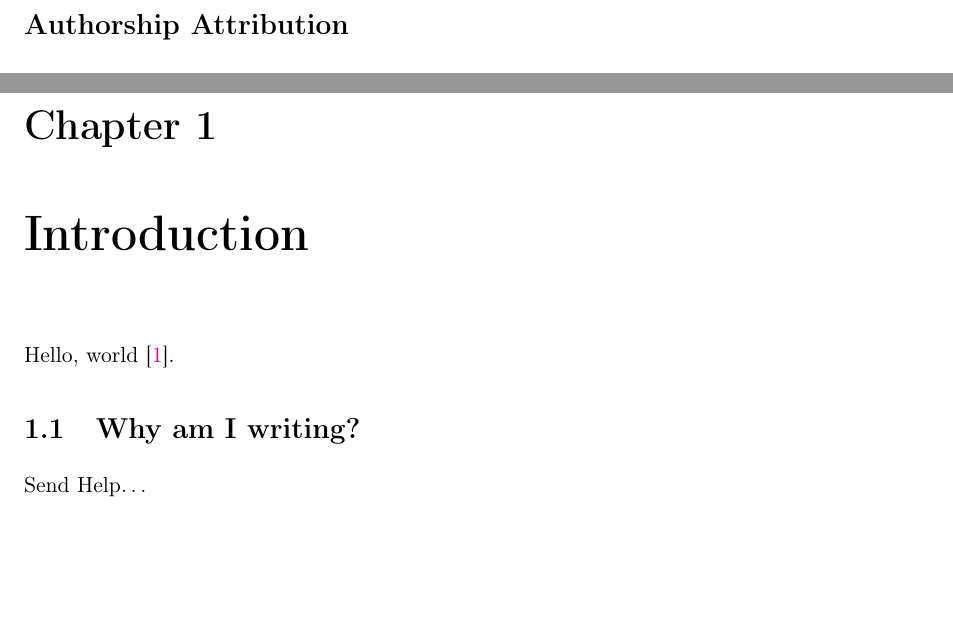
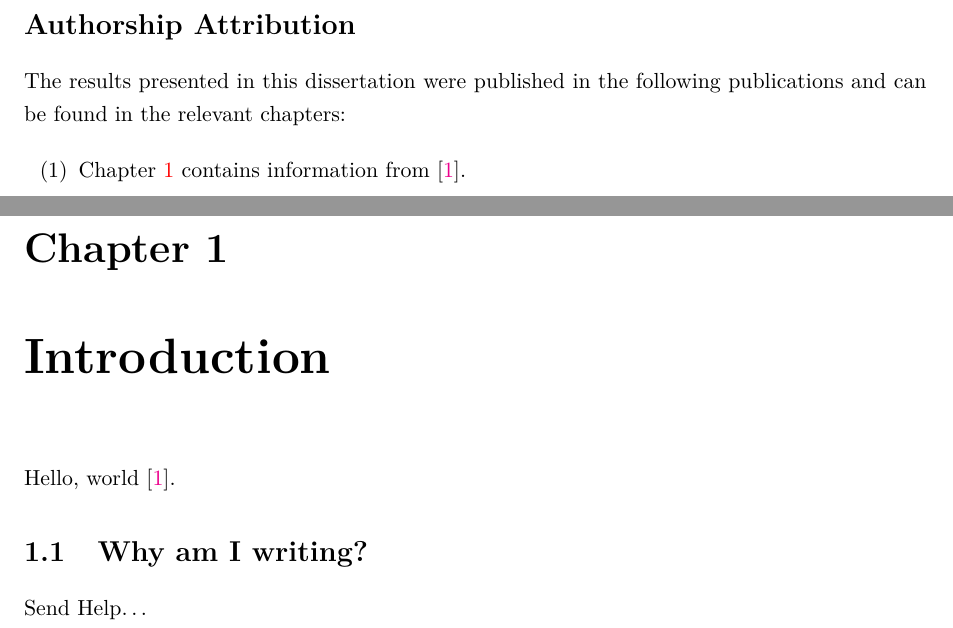
Before and after one commit to NatoliChris/usyd-thesis-template, a LaTeX thesis (thesis.tex, which reads preamble.tex, usydthesis.cls): two parts of pages 3 and 11 of 15, joined at a grey line, cut so that both start at the same text, the shorter picture padded with empty space. Compiled offline with pdfLaTeX.

Commit message:
Update with changes

```diff
--- a/preamble.tex
+++ b/preamble.tex
@@ -11,6 +11,9 @@
 \usepackage{framed}
 \usepackage{enumitem}
 \usepackage{tikz}
+
+% Fix footers overflowing
+\interfootnotelinepenalty=10000
 
 % Referencing
 \usepackage[sorting = none, backend = bibtex]{biblatex}
--- a/thesis.tex
+++ b/thesis.tex
@@ -34,6 +34,13 @@ This is to certify that to the best of my knowledge, the content of this thesis
 %
 % MUST COMPLY WITH: https://www.sydney.edu.au/students/prepare-thesis.html
 %
+
+The results presented in this dissertation were published in the following publications and can be found in the relevant chapters:
+
+\begin{enumerate}[label=(\arabic*)]
+  % Chapter 3 - Something
+  \item Chapter~\ref{ch:intro} contains information from~\cite{Nakamoto08-Bitcoin}.
+\end{enumerate}
 
 \newpage
 
@@ -79,6 +86,13 @@ Hello, world.
 \thispagestyle{fancybook}
 
 \chapter{Introduction}
+% Alternative reference, make the entire reference ``Chapter 1'' rather than
+% just the number 1
+% {
+% \makeatletter\def\@currentlabel{Chapter 1}\makeatother
+% \label{chap:intro}
+% }
+\label{ch:intro}
 
 Hello, world~\cite{Nakamoto08-Bitcoin}.
 
--- a/usydthesis.cls
+++ b/usydthesis.cls
@@ -56,6 +56,11 @@
   \RequirePackage[a4paper, twoside,margin=1.0in,top=1.2in,bottom=1.1in]{geometry}
   \geometry{bindingoffset=0cm}
 \fi
+
+% Fix some fonts
+\RequirePackage[utf8]{inputenc}
+\RequirePackage{lmodern}
+\RequirePackage[T1]{fontenc}
 
 
 \RequirePackage{graphicx}
```
Also changed, not shown: Makefile.
